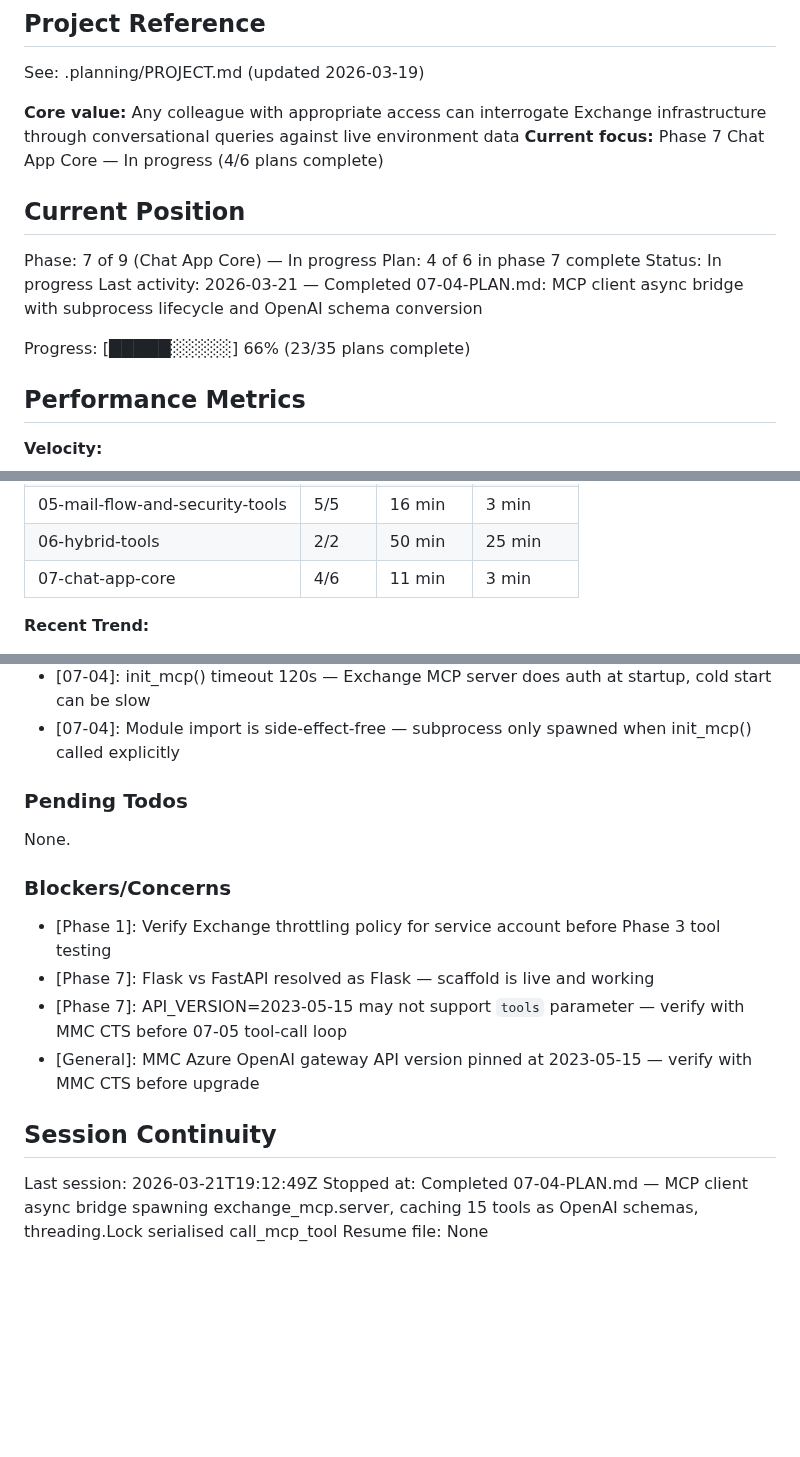
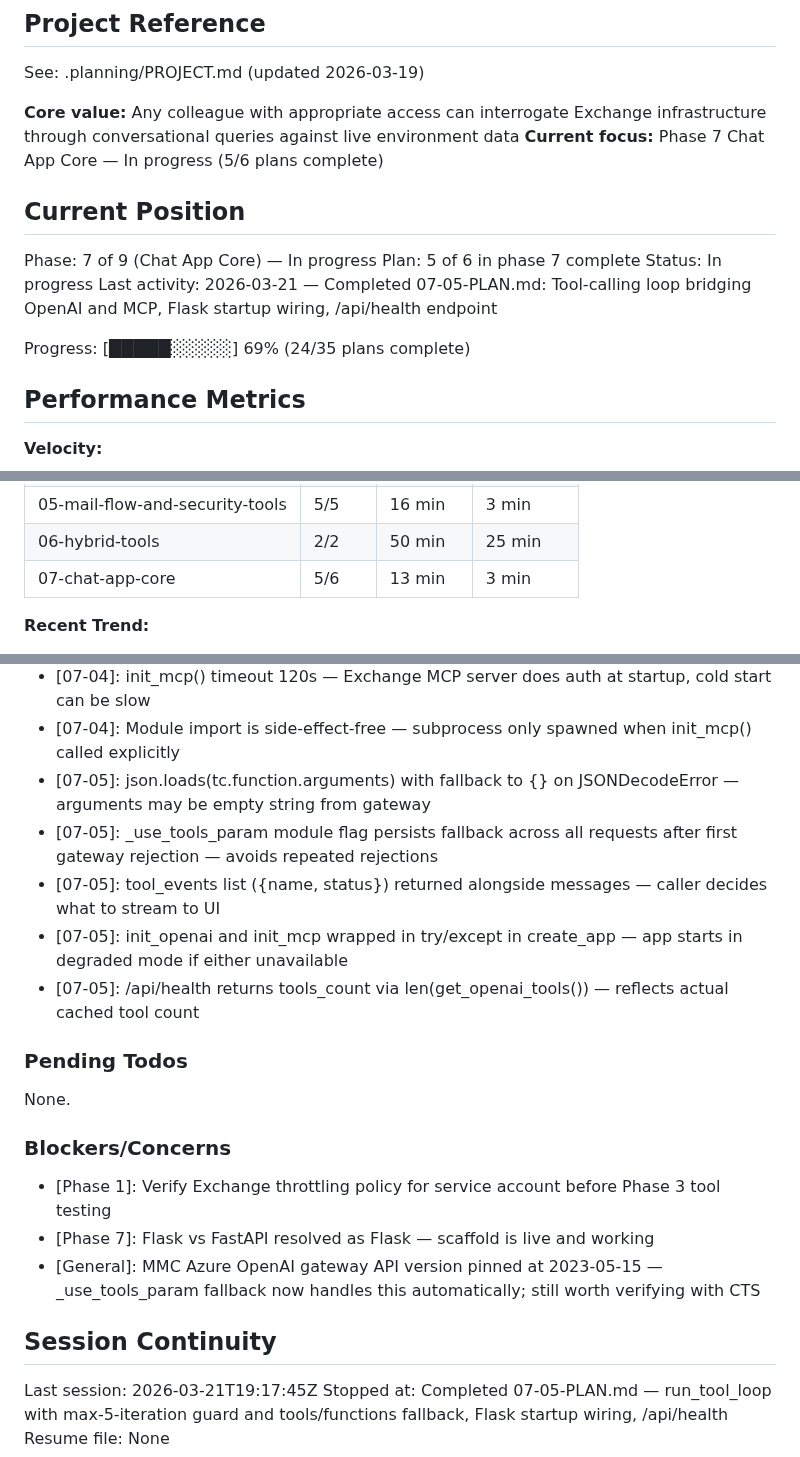
Before and after one commit to SamuraiJenkinz/xmcp, a Markdown page: .planning/STATE.md, 3 parts joined by grey strips. GitHub-like rendering; blank space fills up the shorter version.

Commit message:
docs(07-05): complete tool-calling loop plan
Tasks completed: 2/2
- Task 1: add run_tool_loop and chat_with_tools to openai_client
- Task 2: wire OpenAI and MCP init into Flask app factory, add /api/health

SUMMARY: .planning/phases/07-chat-app-core/07-05-SUMMARY.md

```diff
--- a/.planning/STATE.md
+++ b/.planning/STATE.md
@@ -5,16 +5,16 @@
 See: .planning/PROJECT.md (updated 2026-03-19)
 
 **Core value:** Any colleague with appropriate access can interrogate Exchange infrastructure through conversational queries against live environment data
-**Current focus:** Phase 7 Chat App Core — In progress (4/6 plans complete)
+**Current focus:** Phase 7 Chat App Core — In progress (5/6 plans complete)
 
 ## Current Position
 
 Phase: 7 of 9 (Chat App Core) — In progress
-Plan: 4 of 6 in phase 7 complete
+Plan: 5 of 6 in phase 7 complete
 Status: In progress
-Last activity: 2026-03-21 — Completed 07-04-PLAN.md: MCP client async bridge with subprocess lifecycle and OpenAI schema conversion
+Last activity: 2026-03-21 — Completed 07-05-PLAN.md: Tool-calling loop bridging OpenAI and MCP, Flask startup wiring, /api/health endpoint
 
-Progress: [█████░░░░░] 66% (23/35 plans complete)
+Progress: [█████░░░░░] 69% (24/35 plans complete)
 
 ## Performance Metrics
 
@@ -33,7 +33,7 @@ Progress: [█████░░░░░] 66% (23/35 plans complete)
 | 04-dag-and-database-tools | 3/3 | ~14 min | 5 min |
 | 05-mail-flow-and-security-tools | 5/5 | 16 min | 3 min |
 | 06-hybrid-tools | 2/2 | 50 min | 25 min |
-| 07-chat-app-core | 4/6 | 11 min | 3 min |
+| 07-chat-app-core | 5/6 | 13 min | 3 min |
 
 **Recent Trend:**
 - Last 5 plans: 05-01 (3 min), 06-01 (25 min), 06-02 (25 min), 07-01 (4 min), 07-03 (2 min)
@@ -155,6 +155,11 @@ Recent decisions affecting current work:
 - [07-04]: threading.Lock wraps every call_mcp_tool() — MCP stdio is single JSON-RPC stream, concurrent calls corrupt it
 - [07-04]: init_mcp() timeout 120s — Exchange MCP server does auth at startup, cold start can be slow
 - [07-04]: Module import is side-effect-free — subprocess only spawned when init_mcp() called explicitly
+- [07-05]: json.loads(tc.function.arguments) with fallback to {} on JSONDecodeError — arguments may be empty string from gateway
+- [07-05]: _use_tools_param module flag persists fallback across all requests after first gateway rejection — avoids repeated rejections
+- [07-05]: tool_events list ({name, status}) returned alongside messages — caller decides what to stream to UI
+- [07-05]: init_openai and init_mcp wrapped in try/except in create_app — app starts in degraded mode if either unavailable
+- [07-05]: /api/health returns tools_count via len(get_openai_tools()) — reflects actual cached tool count
 
 ### Pending Todos
 
@@ -164,11 +169,10 @@ None.
 
 - [Phase 1]: Verify Exchange throttling policy for service account before Phase 3 tool testing
 - [Phase 7]: Flask vs FastAPI resolved as Flask — scaffold is live and working
-- [Phase 7]: API_VERSION=2023-05-15 may not support `tools` parameter — verify with MMC CTS before 07-05 tool-call loop
-- [General]: MMC Azure OpenAI gateway API version pinned at 2023-05-15 — verify with MMC CTS before upgrade
+- [General]: MMC Azure OpenAI gateway API version pinned at 2023-05-15 — _use_tools_param fallback now handles this automatically; still worth verifying with CTS
 
 ## Session Continuity
 
-Last session: 2026-03-21T19:12:49Z
-Stopped at: Completed 07-04-PLAN.md — MCP client async bridge spawning exchange_mcp.server, caching 15 tools as OpenAI schemas, threading.Lock serialised call_mcp_tool
+Last session: 2026-03-21T19:17:45Z
+Stopped at: Completed 07-05-PLAN.md — run_tool_loop with max-5-iteration guard and tools/functions fallback, Flask startup wiring, /api/health
 Resume file: None
```
Also changed, not shown: 1 other file.
